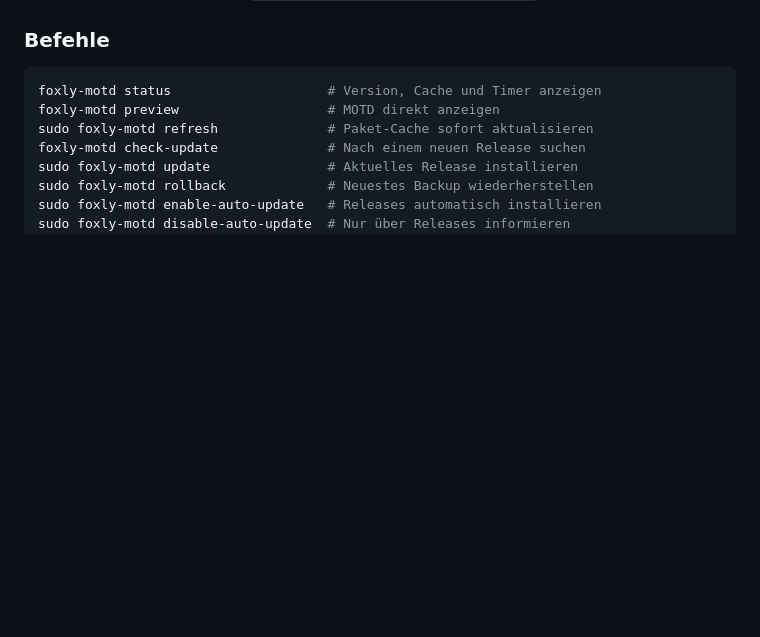
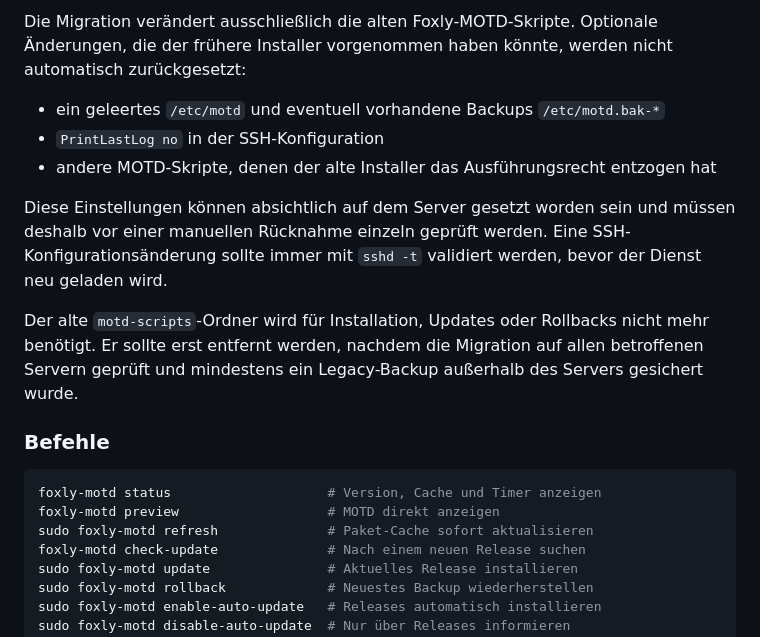
Before and after one commit to foxly-it/foxly-motd, a Markdown page: README.md, the part around one of its changes. Drawn GitHub-style; blank space fills up the shorter version.

```diff
--- a/README.md
+++ b/README.md
@@ -63,3 +120,12 @@ Mit `--migrate-legacy off` wird die Legacy-Erkennung vollständig übersprungen.
+Die Migration verändert ausschließlich die alten Foxly-MOTD-Skripte. Optionale Änderungen, die der frühere Installer vorgenommen haben könnte, werden nicht automatisch zurückgesetzt:
+
+- ein geleertes `/etc/motd` und eventuell vorhandene Backups `/etc/motd.bak-*`
+- `PrintLastLog no` in der SSH-Konfiguration
+- andere MOTD-Skripte, denen der alte Installer das Ausführungsrecht entzogen hat
+
+Diese Einstellungen können absichtlich auf dem Server gesetzt worden sein und müssen deshalb vor einer manuellen Rücknahme einzeln geprüft werden. Eine SSH-Konfigurationsänderung sollte immer mit `sshd -t` validiert werden, bevor der Dienst neu geladen wird.
+
+Der alte `motd-scripts`-Ordner wird für Installation, Updates oder Rollbacks nicht mehr benötigt. Er sollte erst entfernt werden, nachdem die Migration auf allen betroffenen Servern geprüft und mindestens ein Legacy-Backup außerhalb des Servers gesichert wurde.
 
 ### Befehle
 
```
Also changed, not shown: other parts of README.md (+94 -2 lines).
